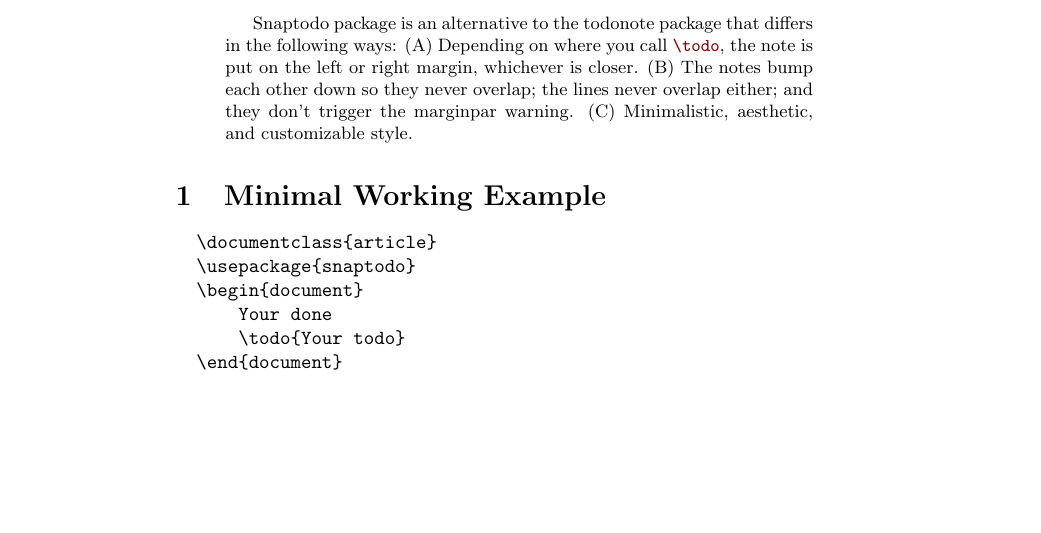
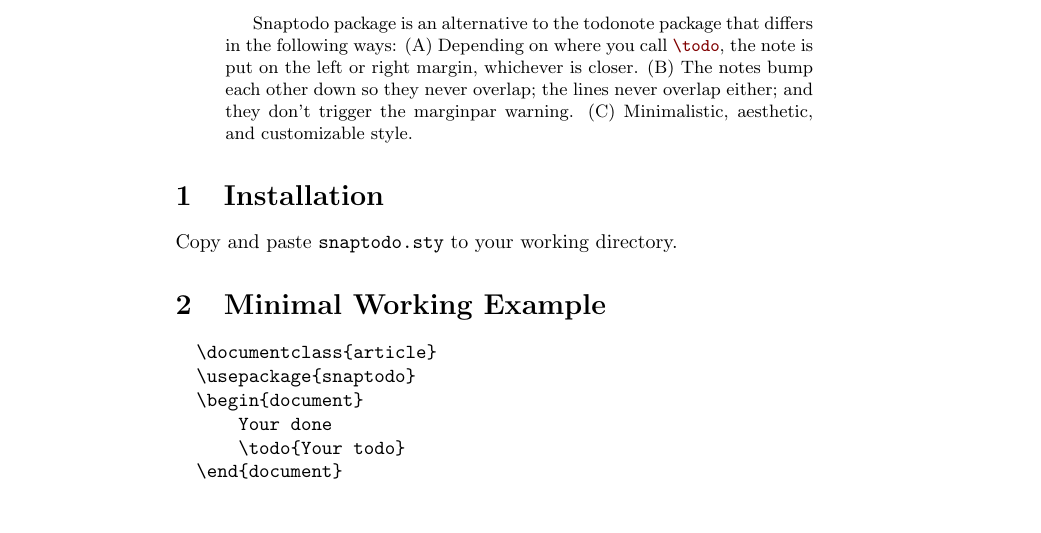
Before and after one commit to Symbol1/snaptodo, a LaTeX paper (snaptodo.tex): part of page 1 of 3, cut so that both start at the same text, the shorter picture padded with empty space. Compiled offline with pdfLaTeX.

Commit message:
install instruction

```diff
--- a/snaptodo.tex
+++ b/snaptodo.tex
@@ -17,16 +17,22 @@
 \begin{abstract}
 	Snaptodo package is an alternative to the todonote package
 	that differs in the following ways:
-	(A) Depending on where you call
+	(A)	Depending on where you call
 		{\ttfamily\color{red!50!black}\string\todo},
 		the note is put on the left or right margin,
 		whichever is closer.
-	(B) The notes bump each other down so they never overlap;
+	(B)	The notes bump each other down so they never overlap;
 		the lines never overlap either;
 		and they don't trigger the marginpar warning.
-	(C) Minimalistic, aesthetic, and customizable style.
+	(C)	Minimalistic, aesthetic, and customizable style.
 
 \end{abstract}
+
+\section{Installation}
+
+	Copy and paste
+	{\ttfamily\verb|snaptodo.sty|}
+	to your working directory.
 
 \section{Minimal Working Example}
 
```
Also changed, not shown: snaptodo.pdf.
